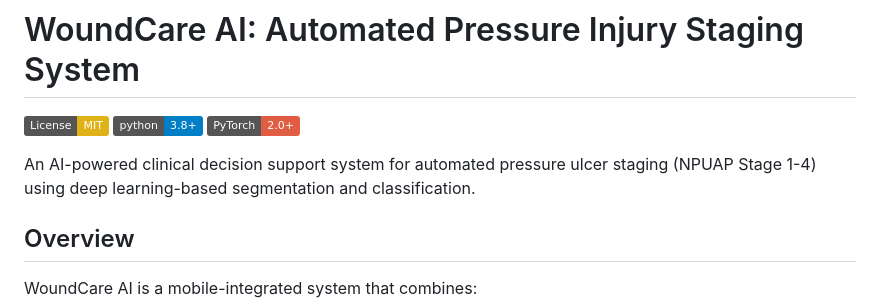
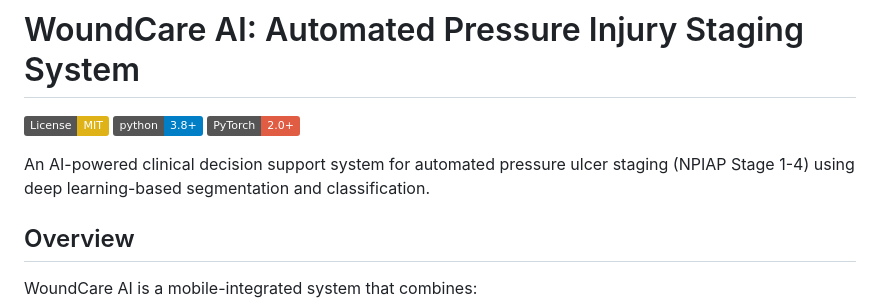
Before and after one commit to ryuz-eng/WoundCare-AI, a Markdown page: README.md, the part around the change. Drawn GitHub-style; badges without logos.

Commit message:
Fix typo in README for NPIAP staging

```diff
--- a/README.md
+++ b/README.md
@@ -4,7 +4,7 @@
 [![Python 3.8+](https://img.shields.io/badge/python-3.8+-blue.svg)](https://www.python.org/downloads/)
 [![PyTorch](https://img.shields.io/badge/PyTorch-2.0+-red.svg)](https://pytorch.org/)
 
-An AI-powered clinical decision support system for automated pressure ulcer staging (NPUAP Stage 1-4) using deep learning-based segmentation and classification.
+An AI-powered clinical decision support system for automated pressure ulcer staging (NPIAP Stage 1-4) using deep learning-based segmentation and classification.
 
 ## Overview
 
```
